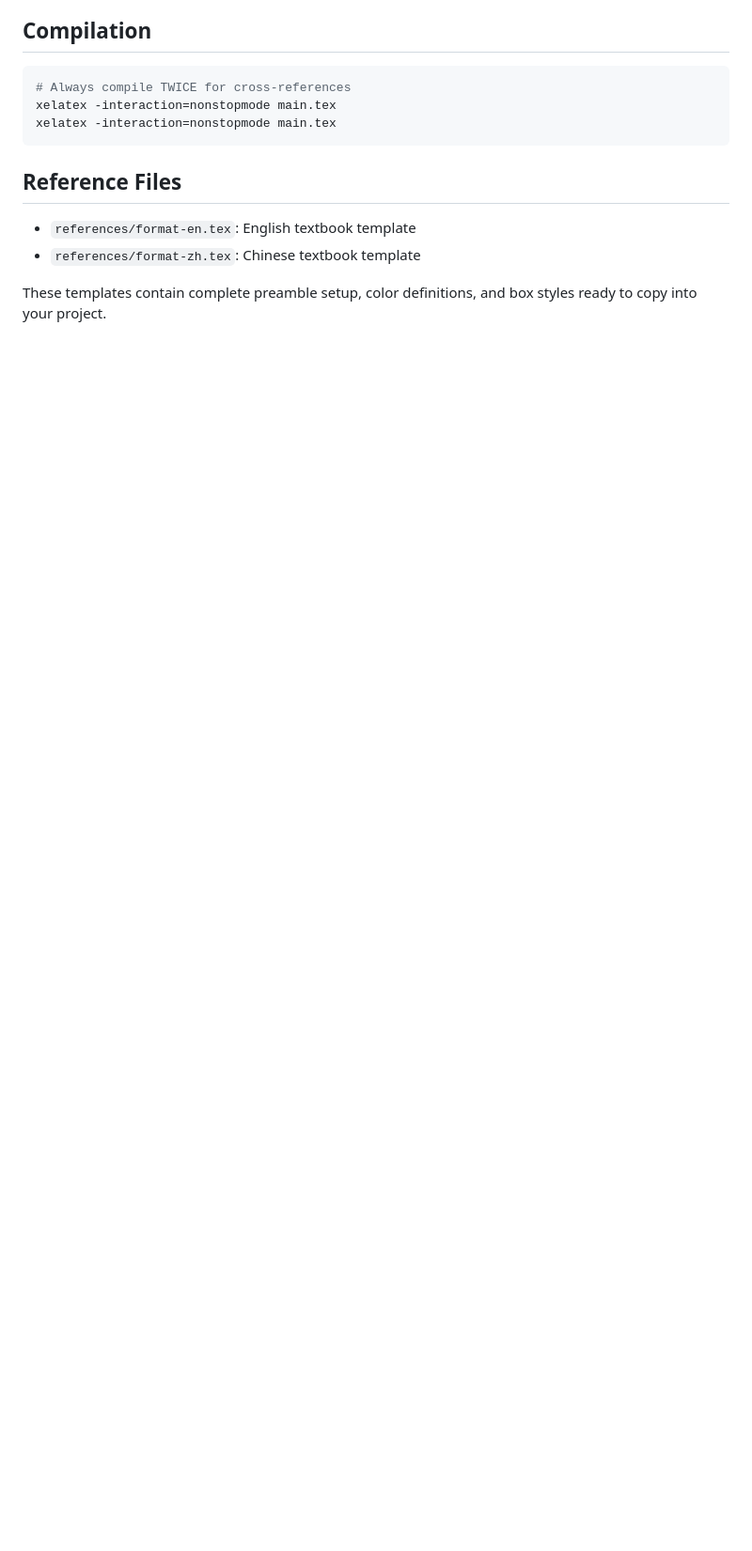
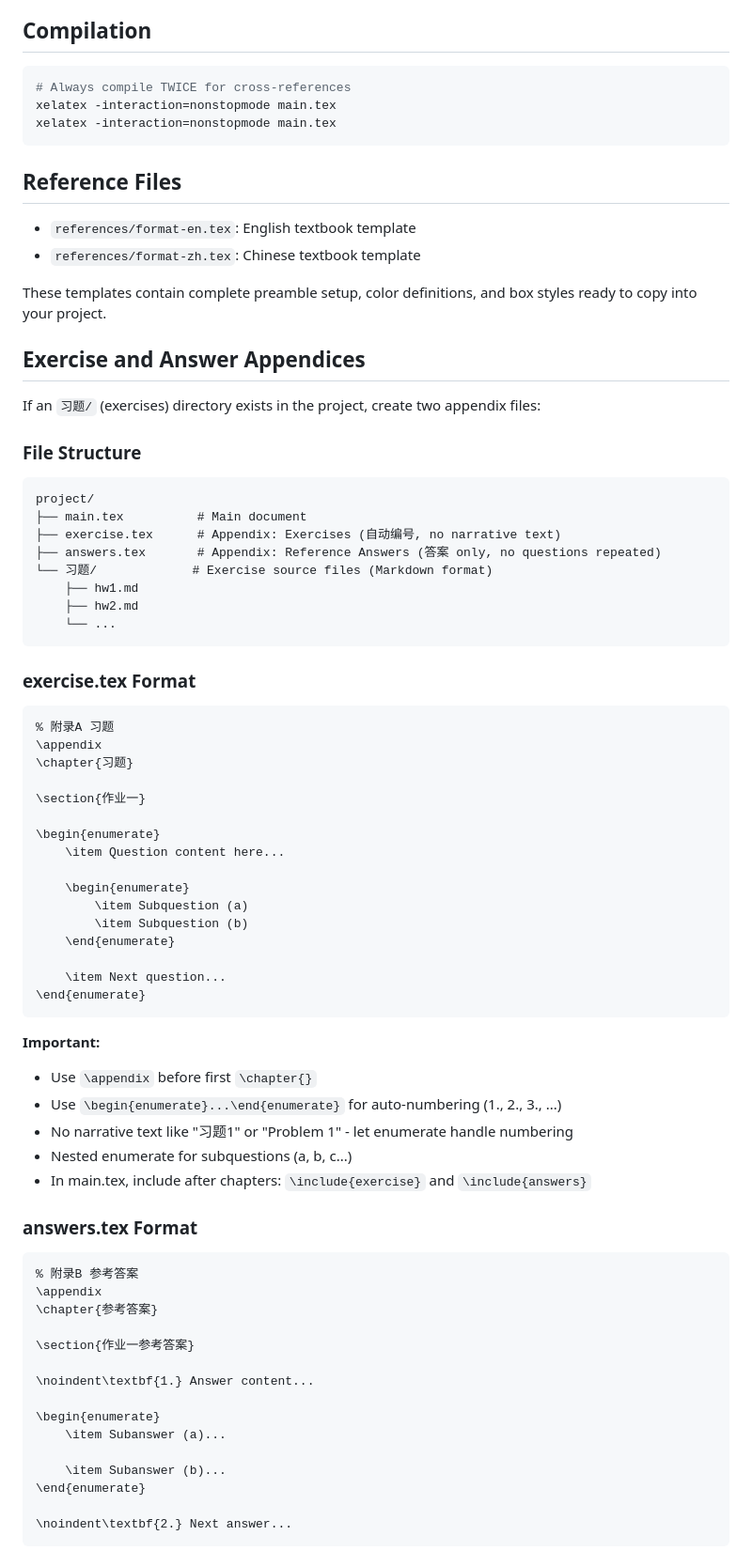
Before and after one commit to xjsongphy/skills, a Markdown page: latex-textbook-writer/SKILL.md, the part around one of its changes. Shown at 94% size. Drawn GitHub-style; blank space fills up the shorter version.

Commit message:
Add exercise and answer appendix documentation
- Add new section: Exercise and Answer Appendices
- Document exercise.tex format with auto-numbering (no narrative text)
- Document answers.tex format (answers only, no questions repeated)
- Add file structure for 习题/ directory
- Include translation guide for English to Chinese exercise terms
- Specify use of \appendix and \chapter for appendix formatting

Co-Authored-By: Claude Opus 4.6 <noreply@anthropic.com>

````diff
--- a/latex-textbook-writer/SKILL.md
+++ b/latex-textbook-writer/SKILL.md
@@ -224,3 +224,68 @@ xelatex -interaction=nonstopmode main.tex
 
 These templates contain complete preamble setup, color definitions, and box styles ready to copy into your project.
 
+## Exercise and Answer Appendices
+
+If an `习题/` (exercises) directory exists in the project, create two appendix files:
+
+### File Structure
+
+```
+project/
+├── main.tex          # Main document
+├── exercise.tex      # Appendix: Exercises (自动编号, no narrative text)
+├── answers.tex       # Appendix: Reference Answers (答案 only, no questions repeated)
+└── 习题/             # Exercise source files (Markdown format)
+    ├── hw1.md
+    ├── hw2.md
+    └── ...
+```
+
+### exercise.tex Format
+
+```latex
+% 附录A 习题
+\appendix
+\chapter{习题}
+
+\section{作业一}
+
+\begin{enumerate}
+    \item Question content here...
+
+    \begin{enumerate}
+        \item Subquestion (a)
+        \item Subquestion (b)
+    \end{enumerate}
+
+    \item Next question...
+\end{enumerate}
+```
+
+**Important:**
+- Use `\appendix` before first `\chapter{}`
+- Use `\begin{enumerate}...\end{enumerate}` for auto-numbering (1., 2., 3., ...)
+- No narrative text like "习题1" or "Problem 1" - let enumerate handle numbering
+- Nested enumerate for subquestions (a, b, c...)
+- In main.tex, include after chapters: `\include{exercise}` and `\include{answers}`
+
+### answers.tex Format
+
+```latex
+% 附录B 参考答案
+\appendix
+\chapter{参考答案}
+
+\section{作业一参考答案}
+
+\noindent\textbf{1.} Answer content...
+
+\begin{enumerate}
+    \item Subanswer (a)...
+
+    \item Subanswer (b)...
+\end{enumerate}
+
+\noindent\textbf{2.} Next answer...
+```
+
````
Also changed, not shown: other parts of latex-textbook-writer/SKILL.md (+23 -0 lines).
